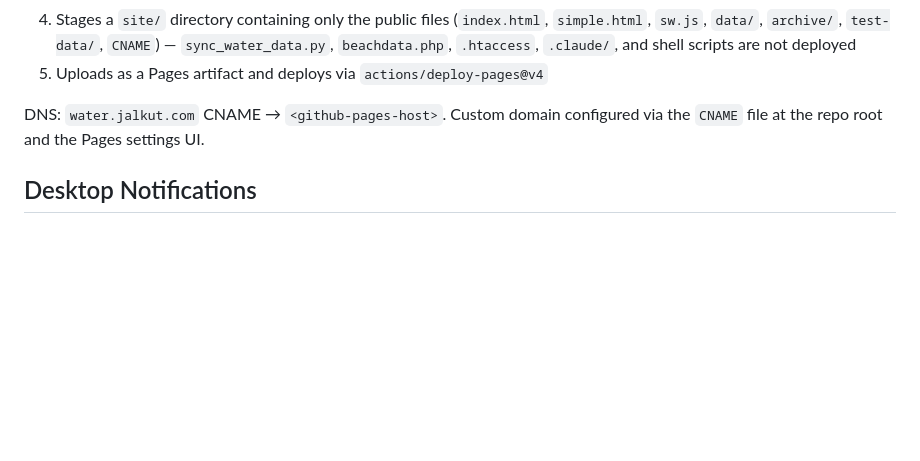
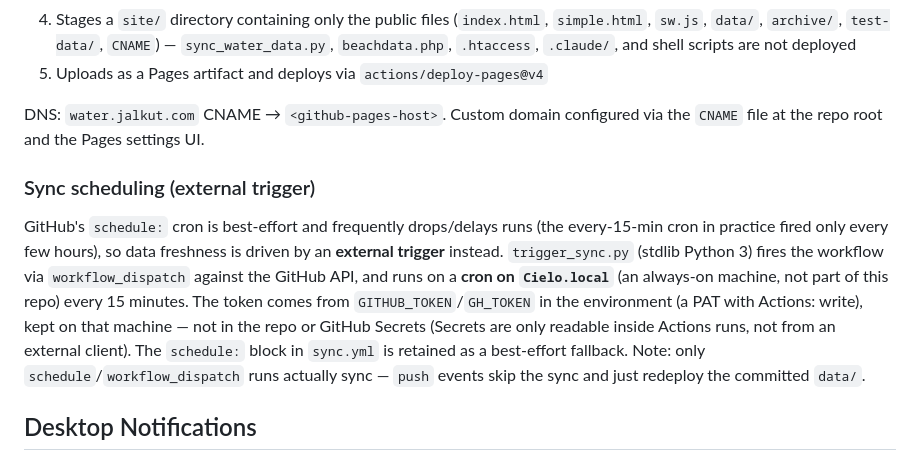
Before and after one commit to danielpunkass/mystic-merfolk, a Markdown page: CLAUDE.md, the part around the change. Rendered like a GitHub page; blank space fills up the shorter version.

```diff
--- a/CLAUDE.md
+++ b/CLAUDE.md
@@ -263,6 +263,20 @@ GitHub Pages source = **GitHub Actions** (not branch). The workflow at
 DNS: `water.jalkut.com` CNAME → `<github-pages-host>`. Custom domain configured
 via the `CNAME` file at the repo root and the Pages settings UI.
 
+### Sync scheduling (external trigger)
+
+GitHub's `schedule:` cron is best-effort and frequently drops/delays runs (the
+every-15-min cron in practice fired only every few hours), so data freshness is
+driven by an **external trigger** instead. `trigger_sync.py` (stdlib Python 3)
+fires the workflow via `workflow_dispatch` against the GitHub API, and runs on a
+**cron on `Cielo.local`** (an always-on machine, not part of this repo) every 15
+minutes. The token comes from `GITHUB_TOKEN`/`GH_TOKEN` in the environment (a PAT
+with Actions: write), kept on that machine — not in the repo or GitHub Secrets
+(Secrets are only readable inside Actions runs, not from an external client). The
+`schedule:` block in `sync.yml` is retained as a best-effort fallback. Note: only
+`schedule`/`workflow_dispatch` runs actually sync — `push` events skip the sync
+and just redeploy the committed `data/`.
+
 ## Desktop Notifications
 
 The application can provide desktop notifications when swimming status changes
```
